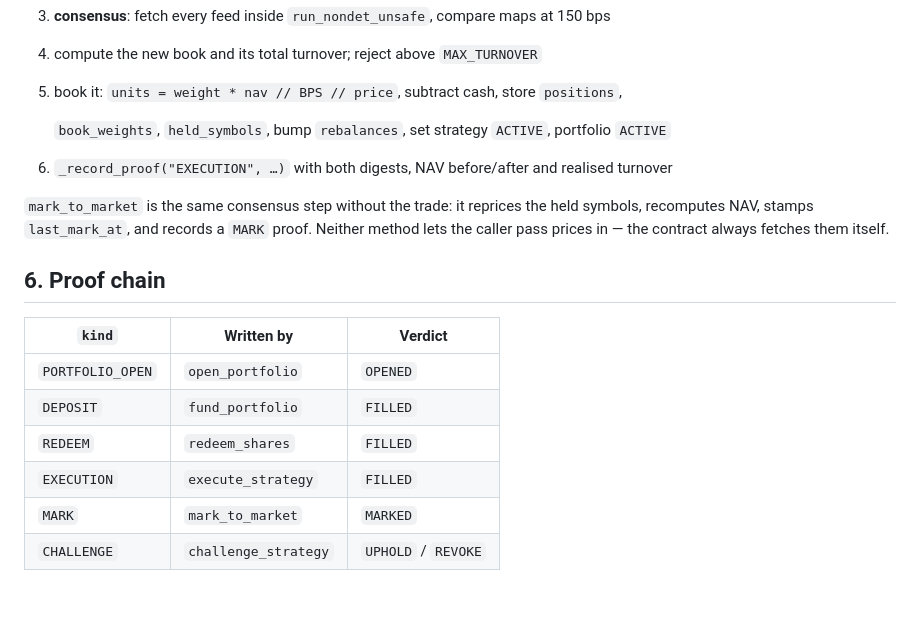
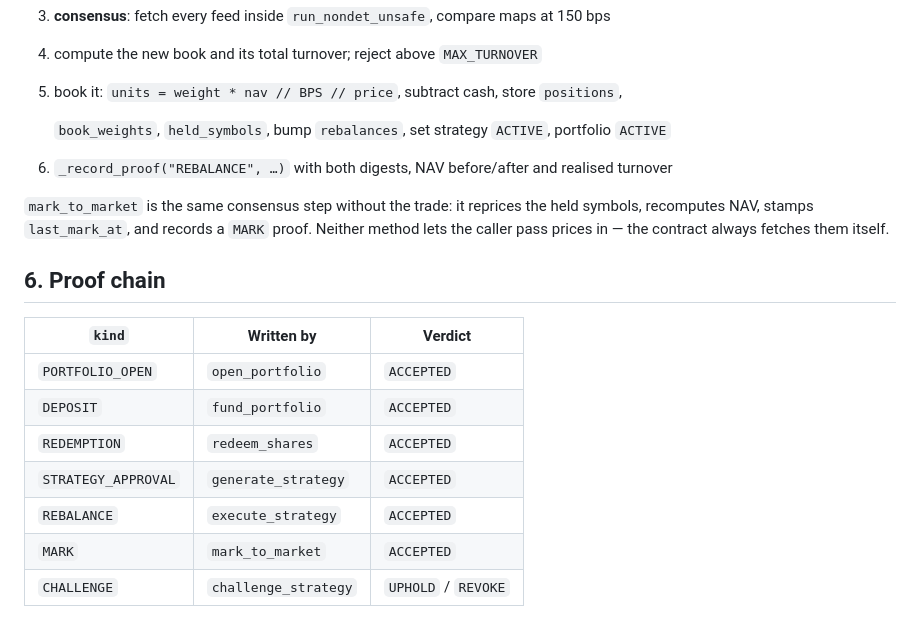
Before and after one commit to weels007/Synth-Forge, a Markdown page: docs/ARCHITECTURE.md, the part around the change. Drawn GitHub-style.

```diff
--- a/docs/ARCHITECTURE.md
+++ b/docs/ARCHITECTURE.md
@@ -134,7 +134,7 @@ dust can never accumulate into a phantom balance. The direct tests assert to wit
 5. book it: `units = weight * nav // BPS // price`, subtract cash, store `positions`,
 
    `book_weights`, `held_symbols`, bump `rebalances`, set strategy `ACTIVE`, portfolio `ACTIVE`
-6. `_record_proof("EXECUTION", …)` with both digests, NAV before/after and realised turnover
+6. `_record_proof("REBALANCE", …)` with both digests, NAV before/after and realised turnover
 
 `mark_to_market` is the same consensus step without the trade: it reprices the held symbols,
 recomputes NAV, stamps `last_mark_at`, and records a `MARK` proof. Neither method lets the
@@ -144,11 +144,12 @@ caller pass prices in — the contract always fetches them itself.
 
 | `kind` | Written by | Verdict |
 | --- | --- | --- |
-| `PORTFOLIO_OPEN` | `open_portfolio` | `OPENED` |
-| `DEPOSIT` | `fund_portfolio` | `FILLED` |
-| `REDEEM` | `redeem_shares` | `FILLED` |
-| `EXECUTION` | `execute_strategy` | `FILLED` |
-| `MARK` | `mark_to_market` | `MARKED` |
+| `PORTFOLIO_OPEN` | `open_portfolio` | `ACCEPTED` |
+| `DEPOSIT` | `fund_portfolio` | `ACCEPTED` |
+| `REDEMPTION` | `redeem_shares` | `ACCEPTED` |
+| `STRATEGY_APPROVAL` | `generate_strategy` | `ACCEPTED` |
+| `REBALANCE` | `execute_strategy` | `ACCEPTED` |
+| `MARK` | `mark_to_market` | `ACCEPTED` |
 | `CHALLENGE` | `challenge_strategy` | `UPHOLD` / `REVOKE` |
 
 Each row stores `allocation_digest` (sha256 of the booked weight map), `input_digest` (sha256
```
Also changed, not shown: README.md (+8 -5 lines), docs/dashboard.png (added), 1 other file.
